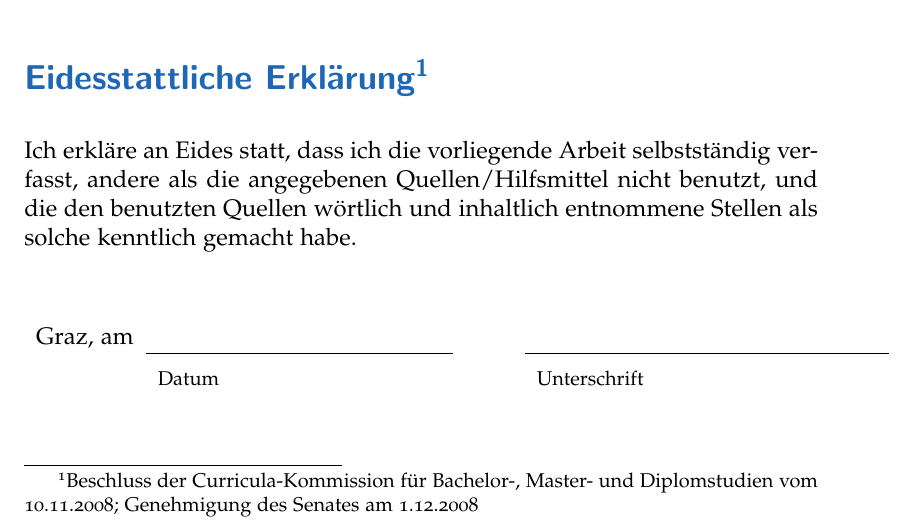
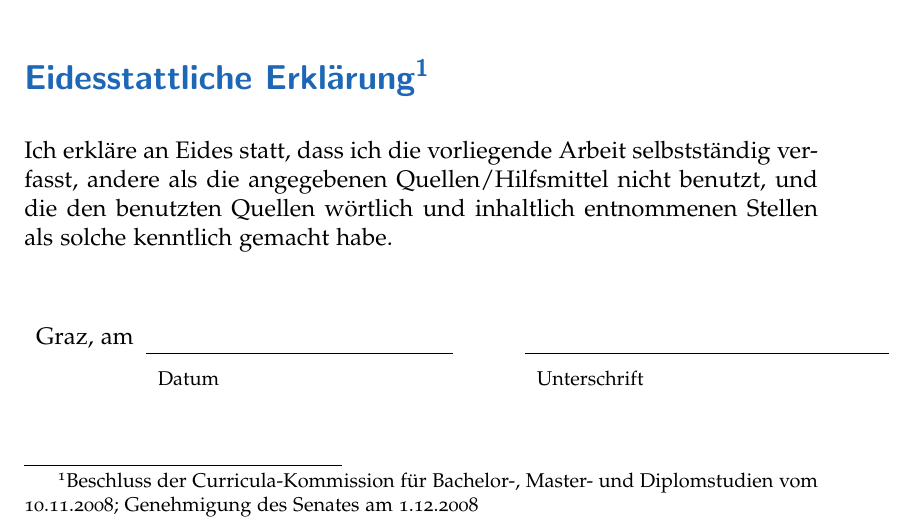
Before and after one commit to novoid/LaTeX-KOMA-template, a LaTeX thesis (main.tex, which reads declaration.tex): part of page 3 of 24, cut so that both start at the same text. Compiled offline with pdfLaTeX; an older LaTeX class or package is replaced by its successor.

Commit message:
fixed grammar in declaration

```diff
--- a/declaration.tex
+++ b/declaration.tex
@@ -43,7 +43,7 @@ Genehmigung des Senates am 1.12.2008}}}
 Ich erkläre an Eides statt, dass ich die
 vorliegende Arbeit selbstständig verfasst, andere als die angegebenen
 Quellen/Hilfsmittel nicht benutzt, und die den benutzten Quellen
-wörtlich und inhaltlich entnommene Stellen als solche kenntlich
+wörtlich und inhaltlich entnommenen Stellen als solche kenntlich
 gemacht habe.}
 
 \vfill
```
Also changed, not shown: declaration.tex (2 more changed lines).
